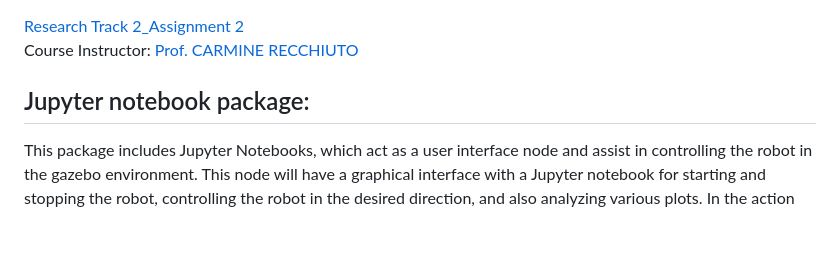
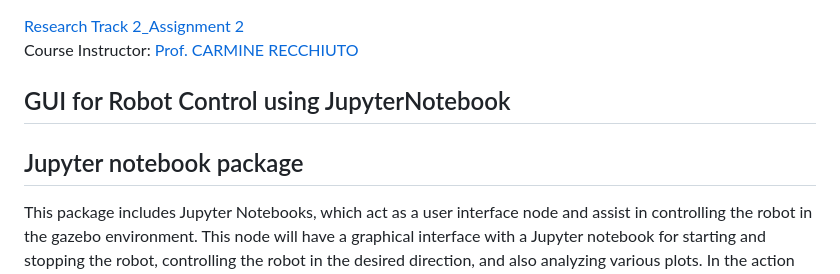
Before and after one commit to samiur154/ResearchTrack_2_Assignments_2, a Markdown page: README.md, the part around the change. GitHub-like rendering; blank space fills up the shorter version.

```diff
--- a/README.md
+++ b/README.md
@@ -1,9 +1,9 @@
 [Research Track 2_Assignment 2](https://corsi.unige.it/off.f/2021/ins/51207) <br>
 Course Instructor: [Prof. CARMINE RECCHIUTO](https://rubrica.unige.it/personale/UkNDWV1r) <br>
 
+## GUI for Robot Control using JupyterNotebook
 
-
-## Jupyter notebook package:
+## Jupyter notebook package
 This package includes Jupyter Notebooks, which act as a user interface node and assist in controlling the robot in the gazebo environment. This node will have a graphical interface with a Jupyter notebook for starting and stopping the robot, controlling the robot in the desired direction, and also analyzing various plots. In the action package, the user interface is simply a command line interface through which the user can "start" or "stop" the robot.
 
 ## Jupyter Notebook desription:
```
